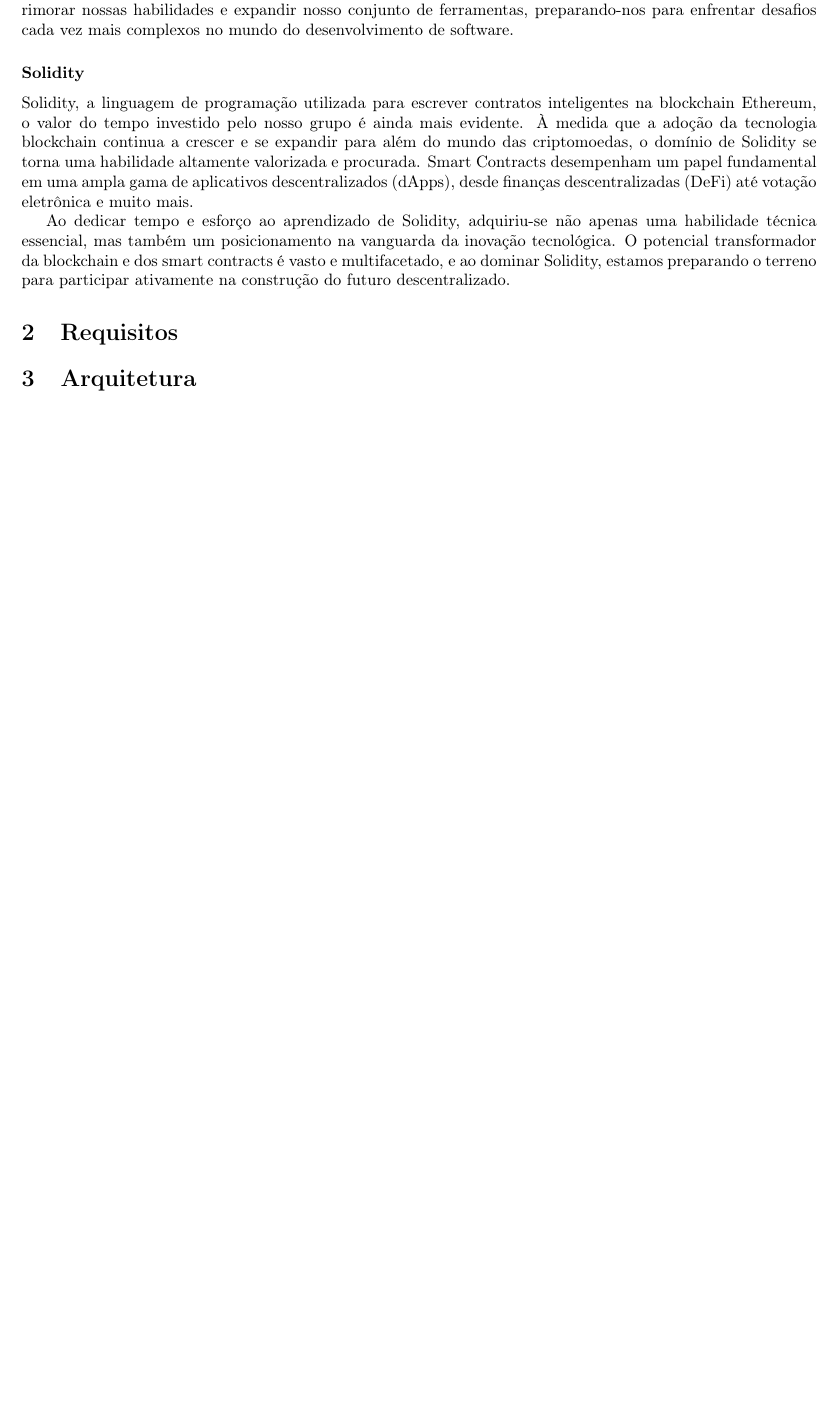
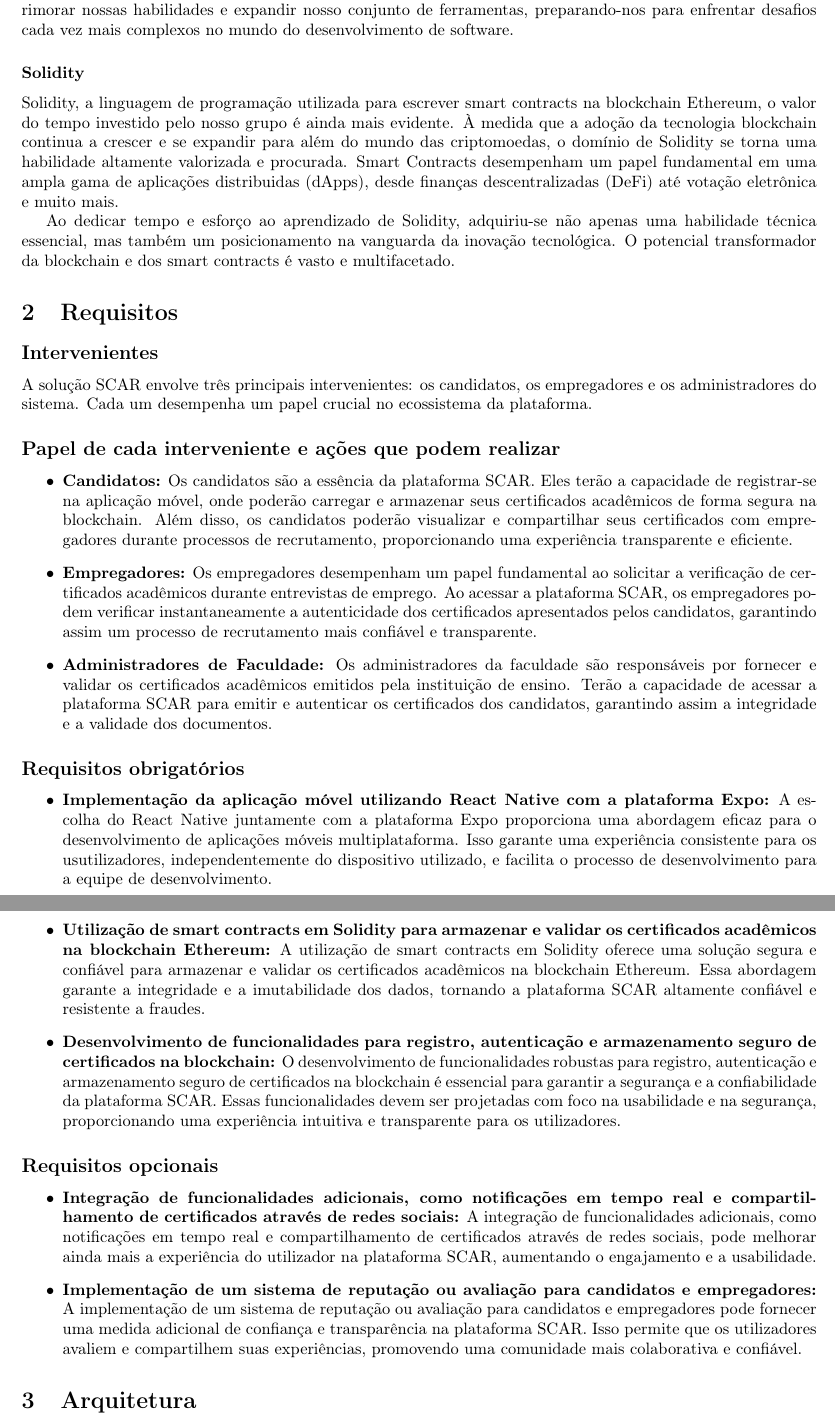
Before and after one commit to DiGo-Certify/DiGo-certify-app, a LaTeX document (docs/project-proposal/project-proposal.tex): part of page 2 of 3 before the commit and two parts of pages 2 and 3 of 4 after it, the two joined at a grey line, cut so that both start at the same text, the shorter picture padded with empty space. Compiled offline with pdfLaTeX.

Commit message:
Added Requirements ideas

```diff
--- a/docs/project-proposal/project-proposal.tex
+++ b/docs/project-proposal/project-proposal.tex
@@ -66,2 +84 @@ React Native, juntamente com a plataforma Expo, emerge como uma das ferramentas
 
-A valorização do tempo investido pelo nosso grupo na aprendizagem dessas tecnologias é inestimável. Embora o processo de familiarização com novas ferramentas possa inicialmente parecer desafiador, o retorno do investimento é evidente. A capacidade de desenvolver aplicativos móveis de alta qualidade de forma rápida e eficiente, aproveitando o poder e a flexibilidade do React Native com o suporte adicional da plataforma Expo, é incomparável. Cada hora dedicada ao aprendizado dessas tecnologias representa uma oportunidade de aprimorar nossas habilidades e expandir nosso conjunto de ferramentas, preparando-nos para enfrentar desafios cada vez mais complexos no mundo do desenvolvimento de software.
@@ -68,12 +89,84 @@ A valorização do tempo investido pelo nosso grupo na aprendizagem dessas tecno
+adicional da plataforma Expo, é incomparável. Cada hora dedicada ao aprendizado dessas tecnologias
+representa uma oportunidade de aprimorar nossas habilidades e expandir nosso conjunto de ferramentas,
+preparando-nos para enfrentar desafios cada vez mais complexos no mundo do desenvolvimento de software.
 
 \subsubsection*{Solidity}
 
-Solidity, a linguagem de programação utilizada para escrever contratos inteligentes na blockchain Ethereum, o valor do tempo investido pelo nosso grupo é ainda mais evidente. À medida que a adoção da tecnologia blockchain continua a crescer e se expandir para além do mundo das criptomoedas, o domínio de Solidity se torna uma habilidade altamente valorizada e procurada. Smart Contracts desempenham um papel fundamental em uma ampla gama de aplicativos descentralizados (dApps), desde finanças descentralizadas (DeFi) até votação eletrônica e muito mais.
+Solidity, a linguagem de programação utilizada para escrever smart contracts na blockchain Ethereum,
+o valor do tempo investido pelo nosso grupo é ainda mais evidente. À medida que a adoção da tecnologia
+blockchain continua a crescer e se expandir para além do mundo das criptomoedas, o domínio de Solidity se
+torna uma habilidade altamente valorizada e procurada. Smart Contracts desempenham um papel fundamental em
+uma ampla gama de aplicações distribuidas (dApps), desde finanças descentralizadas (DeFi) até votação eletrônica
+e muito mais.
 
-Ao dedicar tempo e esforço ao aprendizado de Solidity, adquiriu-se não apenas uma habilidade técnica essencial, mas também um posicionamento na vanguarda da inovação tecnológica. O potencial transformador da blockchain e dos smart contracts é vasto e multifacetado, e ao dominar Solidity, estamos preparando o terreno para participar ativamente na construção do futuro descentralizado.
+Ao dedicar tempo e esforço ao aprendizado de Solidity, adquiriu-se não apenas uma habilidade técnica essencial,
+mas também um posicionamento na vanguarda da inovação tecnológica. O potencial transformador da blockchain e dos
+smart contracts é vasto e multifacetado.
 
 \section{Requisitos}
 
+\subsection*{Intervenientes}
+
+A solução SCAR envolve três principais intervenientes: os candidatos, os empregadores e os administradores
+do sistema. Cada um desempenha um papel crucial no ecossistema da plataforma.
+
+\subsection*{Papel de cada interveniente e ações que podem realizar}
+
+\begin{itemize}
+
+    \item \textbf{Candidatos:} Os candidatos são a essência da plataforma SCAR. Eles terão a capacidade de registrar-se na
+          aplicação móvel, onde poderão carregar e armazenar seus certificados acadêmicos de forma segura na blockchain.
+          Além disso, os candidatos poderão visualizar e compartilhar seus certificados com empregadores durante processos
+          de recrutamento, proporcionando uma experiência transparente e eficiente.
+
+    \item \textbf{Empregadores:} Os empregadores desempenham um papel fundamental ao solicitar a verificação de certificados
+          acadêmicos durante entrevistas de emprego. Ao acessar a plataforma SCAR, os empregadores podem verificar
+          instantaneamente a autenticidade dos certificados apresentados pelos candidatos, garantindo assim um processo
+          de recrutamento mais confiável e transparente.
+
+    \item \textbf{Administradores de Faculdade:} Os administradores da faculdade são responsáveis por fornecer e validar
+     os certificados acadêmicos emitidos pela instituição de ensino. Terão a capacidade de acessar a plataforma SCAR
+      para emitir e autenticar os certificados dos candidatos, garantindo assim a integridade e a validade dos documentos.
+
+\end{itemize}
+
+\subsection*{Requisitos obrigatórios}
+
+\begin{itemize}
+
+    \item\textbf{Implementação da aplicação móvel utilizando React Native com a plataforma Expo:} A escolha do React Native
+          juntamente com a plataforma Expo proporciona uma abordagem eficaz para o desenvolvimento de aplicações móveis
+          multiplataforma. Isso garante uma experiência consistente para os usutilizadores, independentemente do dispositivo
+          utilizado, e facilita o processo de desenvolvimento para a equipe de desenvolvimento.
+
+    \item\textbf{Utilização de smart contracts em Solidity para armazenar e validar os certificados acadêmicos na blockchain
+              Ethereum:} A utilização de smart contracts em Solidity oferece uma solução segura e confiável para armazenar
+          e validar os certificados acadêmicos na blockchain Ethereum. Essa abordagem garante a integridade e a
+          imutabilidade dos dados, tornando a plataforma SCAR altamente confiável e resistente a fraudes.
+
+    \item\textbf{Desenvolvimento de funcionalidades para registro, autenticação e armazenamento seguro de certificados na
+              blockchain:} O desenvolvimento de funcionalidades robustas para registro, autenticação e armazenamento seguro
+          de certificados na blockchain é essencial para garantir a segurança e a confiabilidade da plataforma SCAR.
+          Essas funcionalidades devem ser projetadas com foco na usabilidade e na segurança, proporcionando uma
+          experiência intuitiva e transparente para os utilizadores.
+
+\end{itemize}
+
+\subsection*{Requisitos opcionais}
+
+\begin{itemize}
+
+    \item\textbf{Integração de funcionalidades adicionais, como notificações em tempo real e compartilhamento de certificados
+através de redes sociais:} A integração de funcionalidades adicionais, como notificações em tempo real e
+compartilhamento de certificados através de redes sociais, pode melhorar ainda mais a experiência do
+utilizador na plataforma SCAR, aumentando o engajamento e a usabilidade.
+
+    \item\textbf{Implementação de um sistema de reputação ou avaliação para candidatos e empregadores:} A implementação de um
+sistema de reputação ou avaliação para candidatos e empregadores pode fornecer uma medida adicional de
+confiança e transparência na plataforma SCAR. Isso permite que os utilizadores avaliem e compartilhem suas
+experiências, promovendo uma comunidade mais colaborativa e confiável.
+
+\end{itemize}
 
 \section{Arquitetura}
 
```
Also changed, not shown: docs/project-proposal/project-proposal.pdf, docs/project-proposal/project-proposal.tex (30 more changed lines).
